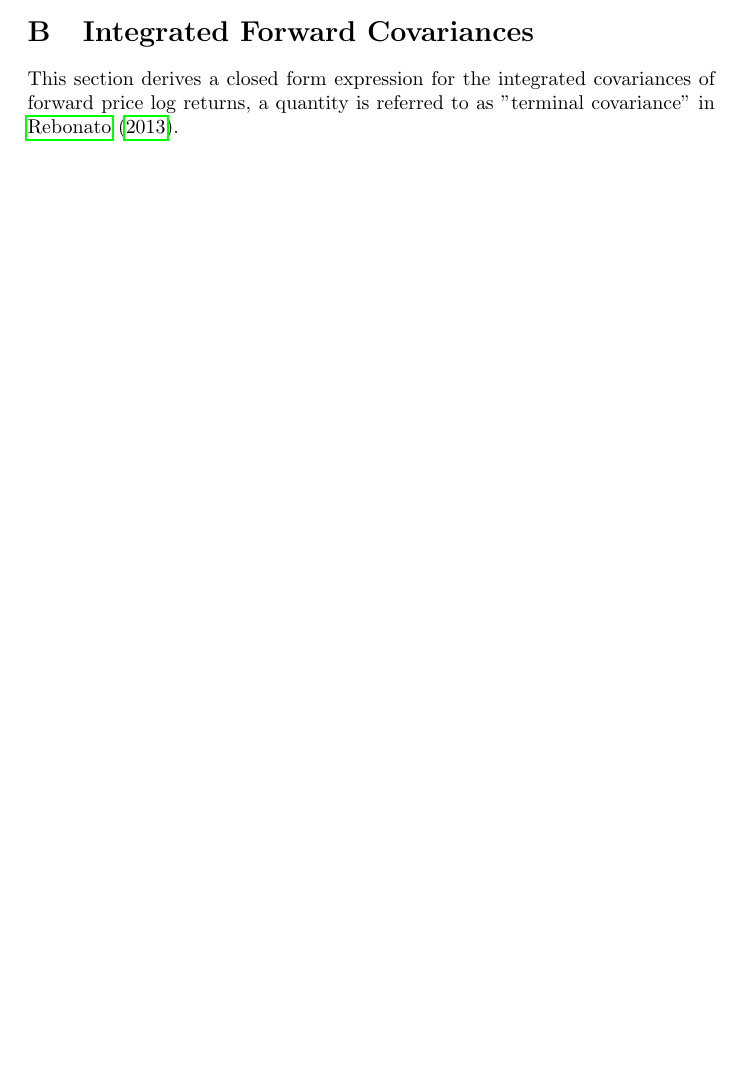
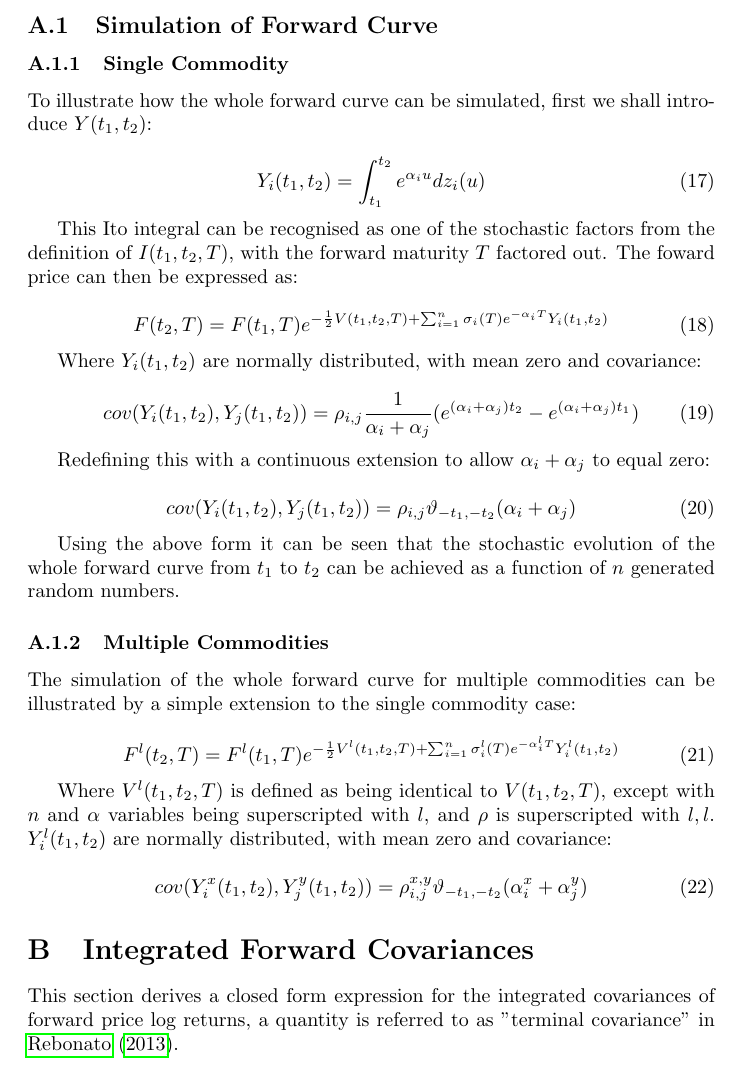
Before and after one commit to dtrader007/core, a LaTeX document (docs/multifactor_price_process/multifactor_price_process.tex): part of page 6 of 9 before the commit and part of page 7 of 11 after it, cut at the place of the change, the shorter picture padded with empty space. Compiled offline with pdfLaTeX.

Commit message:
Updated multifactor doc to include how to simulate whole forward curve.

```diff
--- a/docs/multifactor_price_process/multifactor_price_process.tex
+++ b/docs/multifactor_price_process/multifactor_price_process.tex
@@ -284,6 +285,62 @@ Hence the forward price can be expressed as:
 \begin{equation}
     F(t_2, T) = F(t_1, t)e^{- \frac{1}{2} V(t_1, t_2, T) + I(t_1, t_2, T)}
 \end{equation}
+
+\bigskip
+\subsection{Simulation of Forward Curve}
+\subsubsection{Single Commodity}
+To illustrate how the whole forward curve can be simulated, first we shall
+introduce $Y(t_1, t_2)$:
+
+\begin{equation}
+    Y_i(t_1, t_2) = \int_{t_1}^{t_2} e^{\alpha_iu} dz_i(u)
+\end{equation}
+
+This Ito integral can be recognised as one of the stochastic factors from the definition
+of $I(t_1, t_2, T)$, with the forward maturity $T$ factored out. The foward price
+can then be expressed as:
+
+\begin{equation}
+    F(t_2, T) = F(t_1, T)e^{- \frac{1}{2} V(t_1, t_2, T) +
+        \sum_{i=1}^n \sigma_i(T) e^{-\alpha_i T} Y_i(t_1, t_2) }
+\end{equation}
+
+Where $Y_i(t_1, t_2)$ are normally distributed, with mean zero and covariance:
+
+\begin{equation}
+    cov(Y_i(t_1, t_2), Y_j(t_1, t_2)) = \rho_{i, j}  \frac{1}{\alpha_i + \alpha_j}
+        (e^{(\alpha_i + \alpha_j)t_2} - e^{(\alpha_i + \alpha_j)t_1})
+\end{equation}
+
+Redefining this with a continuous extension to allow $\alpha_i + \alpha_j$ to equal
+zero:
+
+\begin{equation}
+    cov(Y_i(t_1, t_2), Y_j(t_1, t_2)) = \rho_{i, j} \vartheta_{-t_1, -t_2}(\alpha_i + \alpha_j)
+\end{equation}
+
+Using the above form it can be seen that the stochastic evolution of the whole forward curve
+from $t_1$ to $t_2$ can be achieved as a function of $n$ generated random numbers.
+
+\subsubsection{Multiple Commodities}
+The simulation of the whole forward curve for multiple commodities can be illustrated
+by a simple extension to the single commodity case:
+
+\begin{equation}
+    F^l(t_2, T) = F^l(t_1, T)e^{- \frac{1}{2} V^l(t_1, t_2, T) +
+        \sum_{i=1}^n \sigma_i^l(T) e^{-\alpha_i^l T} Y_i^l(t_1, t_2) }
+\end{equation}
+
+Where $V^l(t_1, t_2, T)$ is defined as being identical to $V(t_1, t_2, T)$, except with
+$n$ and $\alpha$ variables being superscripted with $l$, and $\rho$ is superscripted
+with $l, l$.
+$Y_i^l(t_1, t_2)$ are normally distributed, with mean zero and covariance:
+
+\begin{equation}
+    cov(Y_i^x(t_1, t_2), Y_j^y(t_1, t_2)) = \rho_{i, j}^{x, y}
+    \vartheta_{-t_1, -t_2}(\alpha_i^x + \alpha_j^y)
+\end{equation}
+
 
 \section{Integrated Forward Covariances}
 \label{appendix:fwd_covar}
```
Also changed, not shown: docs/multifactor_price_process/multifactor_price_process.pdf, docs/multifactor_price_process/multifactor_price_process.tex (1 more changed lines).
